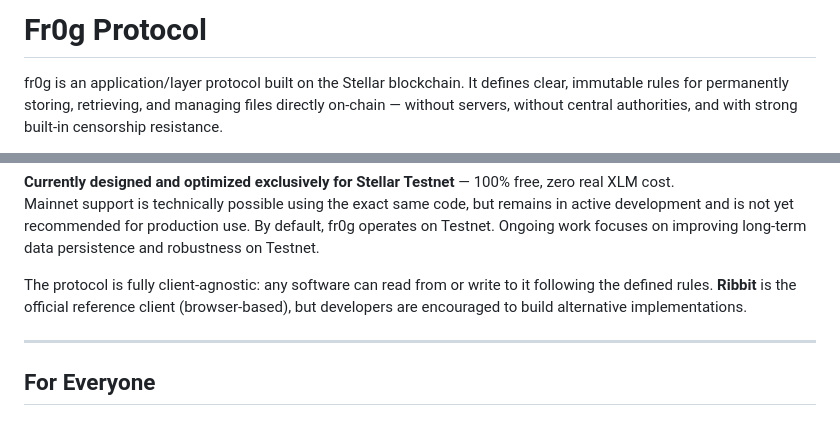
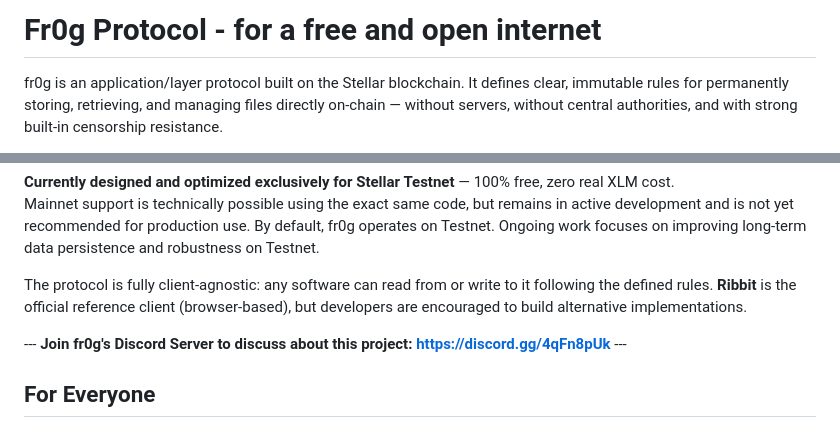
Before and after one commit to 0ut0flin3/fr0g-protocol, a Markdown page: README.md, 2 parts joined by grey strips. GitHub-like rendering.

```diff
--- a/README.md
+++ b/README.md
@@ -1,4 +1,4 @@
-# Fr0g Protocol
+# Fr0g Protocol - for a free and open internet
 
 fr0g is an application/layer protocol built on the Stellar blockchain. It defines clear, immutable rules for permanently storing, retrieving, and managing files directly on-chain — without servers, without central authorities, and with strong built-in censorship resistance.
 
@@ -9,7 +9,7 @@ Mainnet support is technically possible using the exact same code, but remains i
 
 The protocol is fully client-agnostic: any software can read from or write to it following the defined rules. **Ribbit** is the official reference client (browser-based), but developers are encouraged to build alternative implementations.
 
----
+--- **Join fr0g's Discord Server to discuss about this project: https://discord.gg/4qFn8pUk** ---
 
 ## For Everyone
 
```
